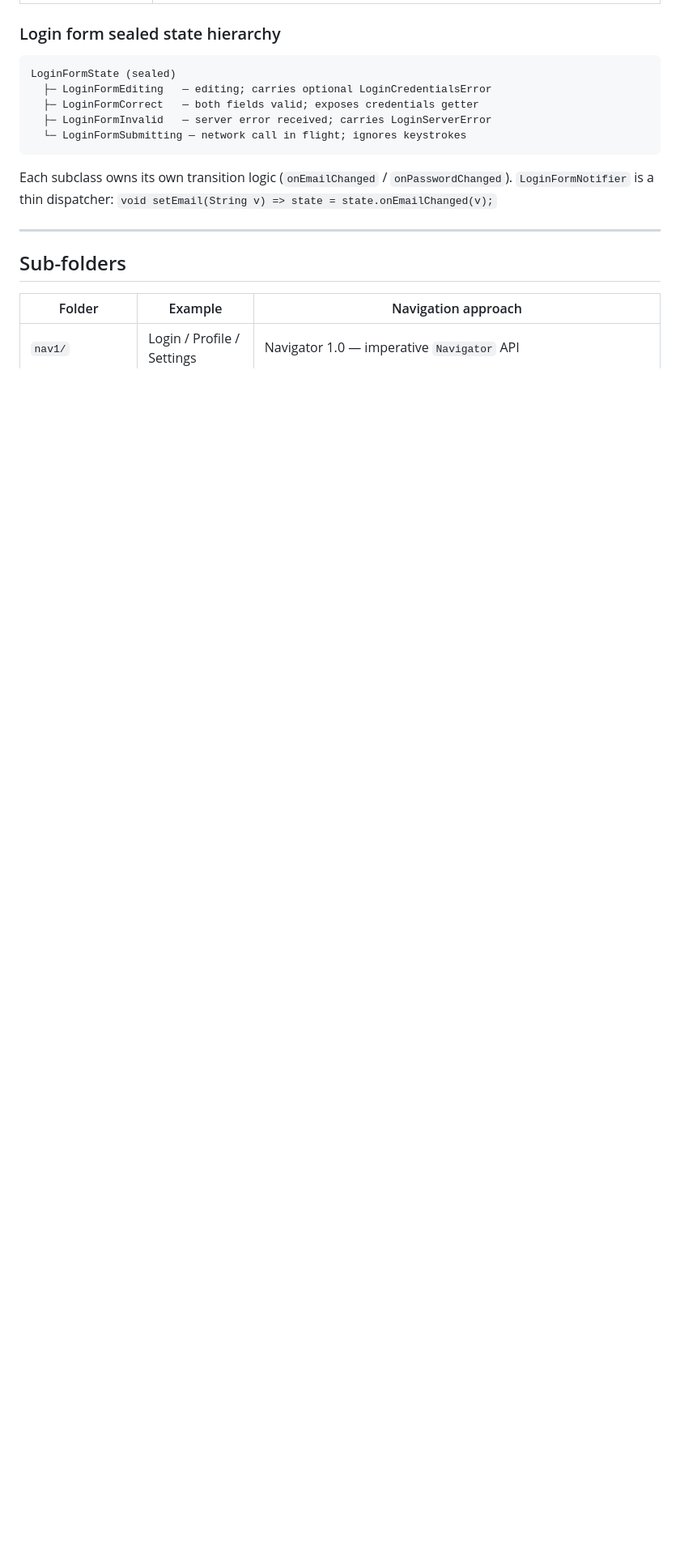
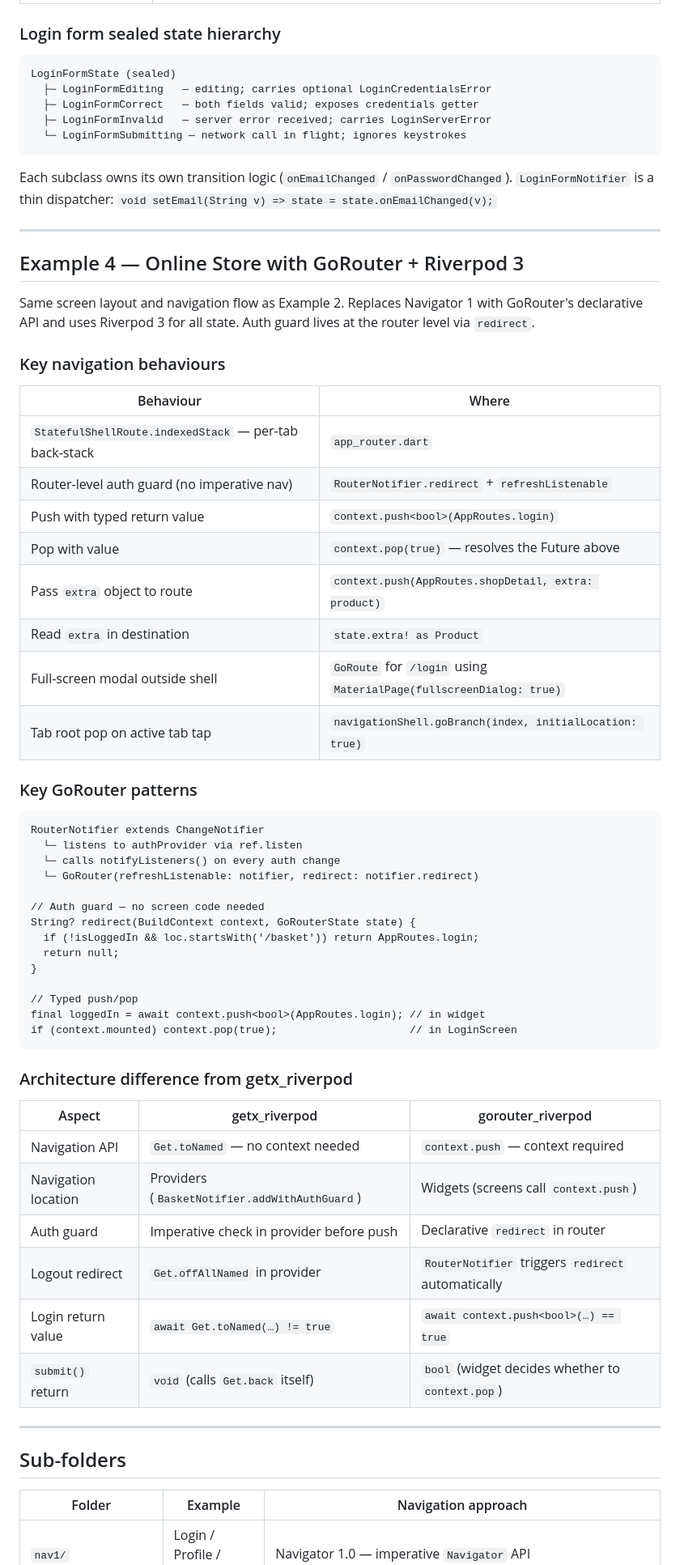
Before and after one commit to vdulnev/navigation, a Markdown page: CLAUDE.md, the part around one of its changes. Shown at 81% size. Rendered like a GitHub page; blank space fills up the shorter version.

Commit message:
docs: add gorouter_riverpod to root CLAUDE.md
Documents Example 4 (GoRouter + Riverpod 3) and adds gorouter_riverpod/
to the sub-folders table. Includes a comparison table showing how the
navigation architecture differs from getx_riverpod/.

````diff
--- a/CLAUDE.md
+++ b/CLAUDE.md
@@ -177,6 +177,57 @@ Each subclass owns its own transition logic (`onEmailChanged` /
 
 ---
 
+## Example 4 — Online Store with GoRouter + Riverpod 3
+
+Same screen layout and navigation flow as Example 2.
+Replaces Navigator 1 with GoRouter's declarative API and uses Riverpod 3
+for all state. Auth guard lives at the router level via `redirect`.
+
+### Key navigation behaviours
+
+| Behaviour | Where |
+|---|---|
+| `StatefulShellRoute.indexedStack` — per-tab back-stack | `app_router.dart` |
+| Router-level auth guard (no imperative nav) | `RouterNotifier.redirect` + `refreshListenable` |
+| Push with typed return value | `context.push<bool>(AppRoutes.login)` |
+| Pop with value | `context.pop(true)` — resolves the Future above |
+| Pass `extra` object to route | `context.push(AppRoutes.shopDetail, extra: product)` |
+| Read `extra` in destination | `state.extra! as Product` |
+| Full-screen modal outside shell | `GoRoute` for `/login` using `MaterialPage(fullscreenDialog: true)` |
+| Tab root pop on active tab tap | `navigationShell.goBranch(index, initialLocation: true)` |
+
+### Key GoRouter patterns
+
+```
+RouterNotifier extends ChangeNotifier
+  └─ listens to authProvider via ref.listen
+  └─ calls notifyListeners() on every auth change
+  └─ GoRouter(refreshListenable: notifier, redirect: notifier.redirect)
+
+// Auth guard — no screen code needed
+String? redirect(BuildContext context, GoRouterState state) {
+  if (!isLoggedIn && loc.startsWith('/basket')) return AppRoutes.login;
+  return null;
+}
+
+// Typed push/pop
+final loggedIn = await context.push<bool>(AppRoutes.login); // in widget
+if (context.mounted) context.pop(true);                     // in LoginScreen
+```
+
+### Architecture difference from getx_riverpod
+
+| Aspect | getx_riverpod | gorouter_riverpod |
+|---|---|---|
+| Navigation API | `Get.toNamed` — no context needed | `context.push` — context required |
+| Navigation location | Providers (`BasketNotifier.addWithAuthGuard`) | Widgets (screens call `context.push`) |
+| Auth guard | Imperative check in provider before push | Declarative `redirect` in router |
+| Logout redirect | `Get.offAllNamed` in provider | `RouterNotifier` triggers `redirect` automatically |
+| Login return value | `await Get.toNamed(…) != true` | `await context.push<bool>(…) == true` |
+| `submit()` return | `void` (calls `Get.back` itself) | `bool` (widget decides whether to `context.pop`) |
+
+---
+
 ## Sub-folders
 
 | Folder | Example | Navigation approach |
````
Also changed, not shown: other parts of CLAUDE.md (+1 -0 lines).
